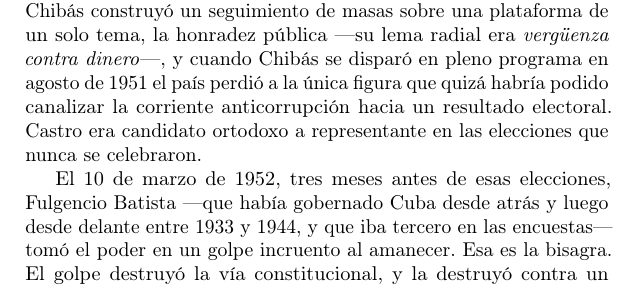
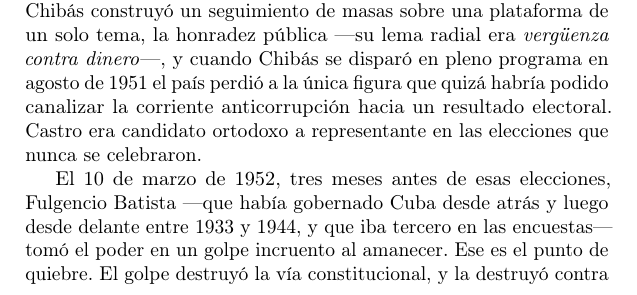
Before and after one commit to av2atgh/cuba, a LaTeX thesis (spanish/main.tex, which reads spanish/inheritance.tex): part of page 18 of 229, cut so that both start at the same text. Compiled offline with pdfLaTeX.

Commit message:
Spanish 1.3: "Esa es la bisagra" -> "Ese es el punto de quiebre"
Bare "bisagra" does not stand alone in Spanish. The other two uses in the book
keep the word because a noun supports it -- "la decision bisagra" in ch. 7 and
"la bisagra del libro" in ch. 11 -- and those read normally.

Claude-Session: https://claude.ai/code/session_017iX2cr4HfkJXaS21Emggig

```diff
--- a/spanish/inheritance.tex
+++ b/spanish/inheritance.tex
@@ -127,8 +127,8 @@ representante en las elecciones que nunca se celebraron.
 El 10 de marzo de 1952, tres meses antes de esas elecciones, Fulgencio Batista
 ---que había gobernado Cuba desde atrás y luego desde delante entre 1933 y 1944,
 y que iba tercero en las encuestas--- tomó el poder en un golpe incruento al
-amanecer. Esa es la bisagra. El golpe destruyó la vía constitucional, y la
-destruyó contra un presidente que era corrupto pero electo y contra una
+amanecer. Ese es el punto de quiebre. El golpe destruyó la vía constitucional,
+y la destruyó contra un presidente que era corrupto pero electo y contra una
 constitución de la que el país estaba orgulloso. Todo argumento insurreccional
 formulado en Cuba entre 1952 y 1959 arranca ahí, y el argumento era correcto:
 después de marzo de 1952 no había forma legal de remover al gobierno.
```
